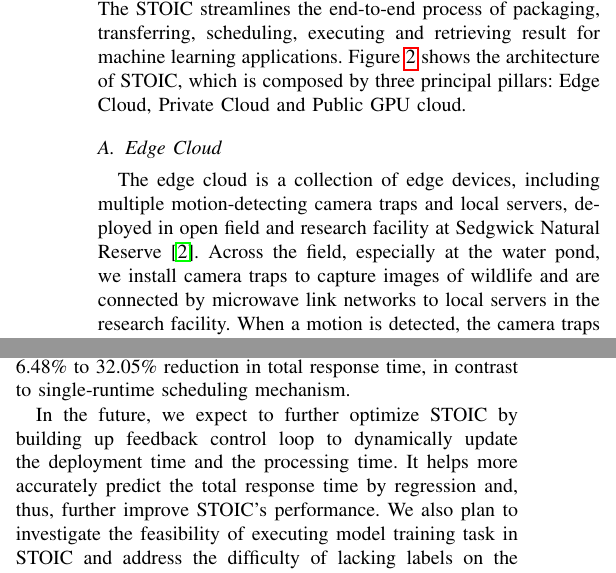
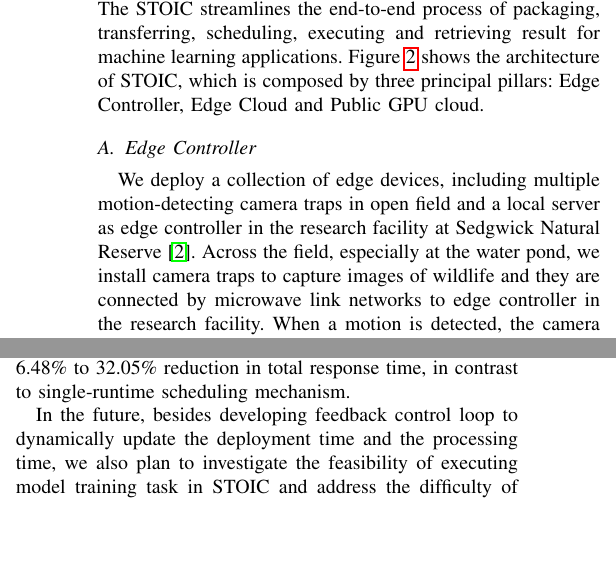
Before and after one commit to MAYHEM-Lab/STOIC_PerCom_Paper, a LaTeX paper (paper.tex, which reads STOIC.tex, conclusion.tex): two parts of the columns of pages 2 and 5 of 6, joined at a grey line, cut so that both start at the same text, the shorter picture padded with empty space. Compiled offline with pdfLaTeX; a missing font is replaced by an installed copy or a similar font; a LaTeX package or settings file that is missing is left out.

Commit message:
Updates from Overleaf

```diff
--- a/STOIC.tex
+++ b/STOIC.tex
@@ -1 +0,0 @@
-To leverage accelerator and distributed scheduling using the serverless architecture, we have developed STOIC, a framework for executing machine learning applications in hybrid cloud consisting of edge devices and public data centers. The STOIC streamlines the end-to-end process of packaging, transferring, scheduling, executing and retrieving result for machine learning applications. Figure~\ref{fig:STOIC} shows the architecture of STOIC, which is composed by three principal pillars: Edge Cloud, Private Cloud and Public GPU cloud.
@@ -6 +0,0 @@
-\label{fig:STOIC}
@@ -7,7 +5,8 @@
+    \label{fig:STOIC}
 \end{figure}
 
-\subsection{Edge Cloud}
- The edge cloud is a collection of edge devices, including multiple motion-detecting camera traps and local servers, deployed in open field and research facility at Sedgwick Natural Reserve~\cite{ref:sedgwick}. Across the field, especially at the water pond, we install camera traps to capture images of wildlife and are connected by microwave link networks to local servers in the research facility. When a motion is detected, the camera traps take photos and persist the images to the attached disk volume. Periodically, they transfer the photos to local servers in the facility, where STOIC socket server constantly listens for batch of images and cloud scheduler assigns the task to different cloud components.
+To leverage accelerator and distributed scheduling using the serverless architecture, we have developed STOIC, a framework for executing machine learning applications in hybrid cloud consisting of edge devices and public data centers. The STOIC streamlines the end-to-end process of packaging, transferring, scheduling, executing and retrieving result for machine learning applications. Figure~\ref{fig:STOIC} shows the architecture of STOIC, which is composed by three principal pillars: Edge Controller, Edge Cloud and Public GPU cloud.
 
- \subsection{Private Cloud}
+\subsection{Edge Controller}
+ We deploy a collection of edge devices, including multiple motion-detecting camera traps in open field and a local server as edge controller in the research facility at Sedgwick Natural Reserve~\cite{ref:sedgwick}. Across the field, especially at the water pond, we install camera traps to capture images of wildlife and they are connected by microwave link networks to edge controller in the research facility. When a motion is detected, the camera traps take photos and persist the images to the attached disk volume. Periodically, they transfer the photos to edge controller in the facility, where STOIC socket server constantly listens for batch of images and cloud scheduler assigns the task to different cloud components.
 
--- a/conclusion.tex
+++ b/conclusion.tex
@@ -2,4 +2,4 @@
 
 We present the design principles, implementation details, workflow and empirical evaluation on real-world machine learning application for STOIC. Our evaluation demonstrates STOIC is able to intelligently schedule machine learning tasks across hybrid cloud and obtain better performance, from 6.48\% to 32.05\% reduction in total response time, in contrast to single-runtime scheduling mechanism.
 
-In the future, we expect to further optimize STOIC by building up feedback control loop to dynamically update the deployment time and the processing time. It helps more accurately predict the total response time by regression and, thus, further improve STOIC's performance. We also plan to investigate the feasibility of executing model training task in STOIC and address the difficulty of lacking labels on the training data in the Edge Cloud.
+In the future, besides developing feedback control loop to dynamically update the deployment time and the processing time, we also plan to investigate the feasibility of executing model training task in STOIC and address the difficulty of lacking labels on the training data in the Edge Cloud.
```
Also changed, not shown: figures/24-batches.png, figures/STOIC.png, STOIC.tex (14 more changed lines).
